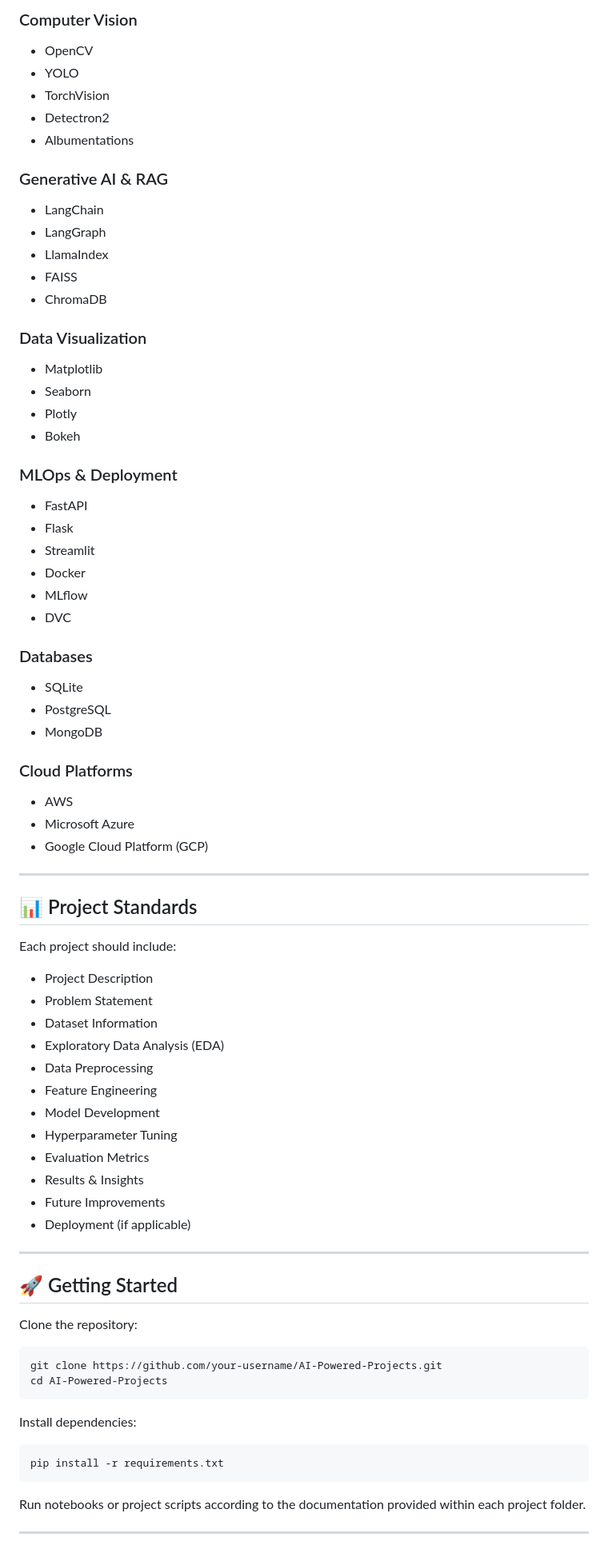
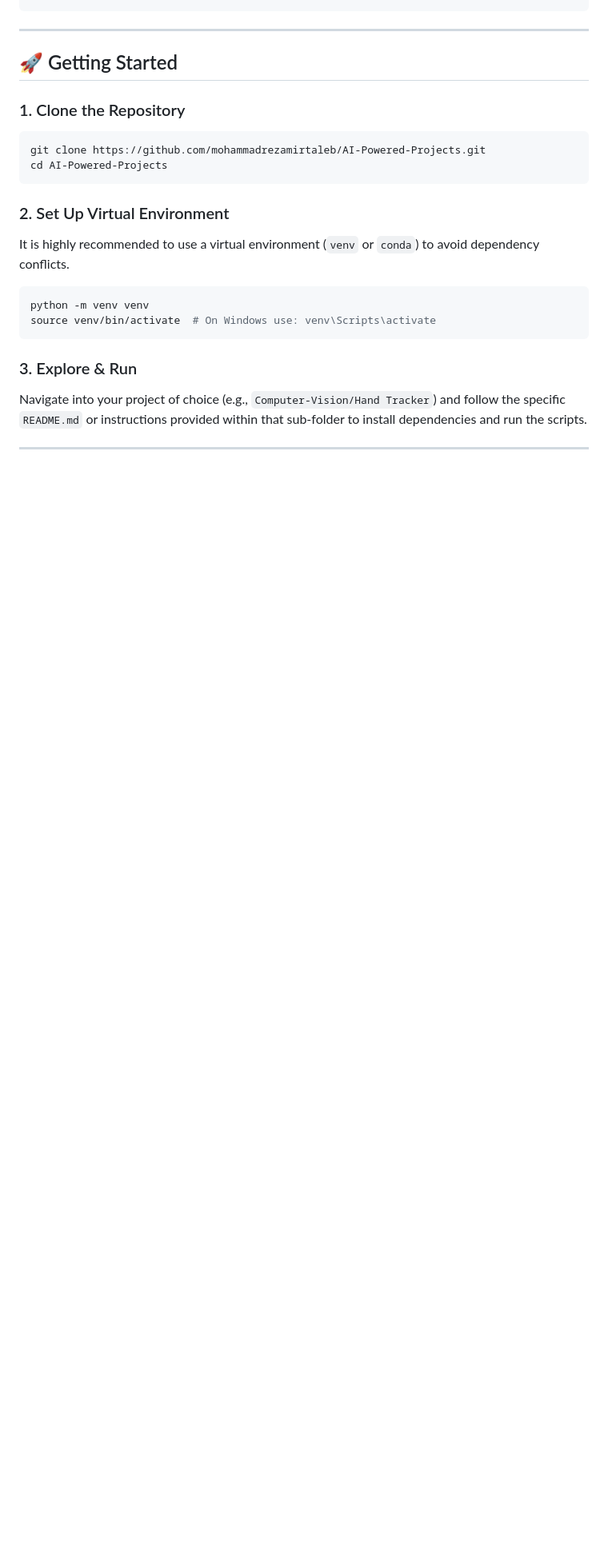
Before and after one commit to mohammadrezamirtaleb/AI-Powered-Projects, a Markdown page: README.md, the part around one of its changes. Shown at 80% size. Rendered like a GitHub page; blank space fills up the shorter version.

````diff
--- a/README.md
+++ b/README.md
@@ -243,84 +70,23 @@ AI-Powered-Projects (branch: ai-powered-projects)
-### Computer Vision
-
-* OpenCV
-* YOLO
-* TorchVision
-* Detectron2
-* Albumentations
-
-### Generative AI & RAG
-
-* LangChain
-* LangGraph
-* LlamaIndex
-* FAISS
-* ChromaDB
-
-### Data Visualization
-
-* Matplotlib
-* Seaborn
-* Plotly
-* Bokeh
-
-### MLOps & Deployment
-
-* FastAPI
-* Flask
-* Streamlit
-* Docker
-* MLflow
-* DVC
-
-### Databases
-
-* SQLite
-* PostgreSQL
-* MongoDB
-
-### Cloud Platforms
-
-* AWS
-* Microsoft Azure
-* Google Cloud Platform (GCP)
-
----
-
-## 📊 Project Standards
-
-Each project should include:
-
-* Project Description
-* Problem Statement
-* Dataset Information
-* Exploratory Data Analysis (EDA)
-* Data Preprocessing
-* Feature Engineering
-* Model Development
-* Hyperparameter Tuning
-* Evaluation Metrics
-* Results & Insights
-* Future Improvements
-* Deployment (if applicable)
 
 ---
 
 ## 🚀 Getting Started
 
-Clone the repository:
-
+### 1. Clone the Repository
 ```bash
-git clone https://github.com/your-username/AI-Powered-Projects.git
+git clone https://github.com/mohammadrezamirtaleb/AI-Powered-Projects.git
 cd AI-Powered-Projects
 ```
 
-Install dependencies:
-
+### 2. Set Up Virtual Environment
+It is highly recommended to use a virtual environment (`venv` or `conda`) to avoid dependency conflicts.
 ```bash
-pip install -r requirements.txt
+python -m venv venv
+source venv/bin/activate  # On Windows use: venv\Scripts\activate
 ```
 
-Run notebooks or project scripts according to the documentation provided within each project folder.
+### 3. Explore & Run
+Navigate into your project of choice (e.g., `Computer-Vision/Hand Tracker`) and follow the specific `README.md` or instructions provided within that sub-folder to install dependencies and run the scripts.
 
 ---
 
````
Also changed, not shown: other parts of README.md (+53 -271 lines).
